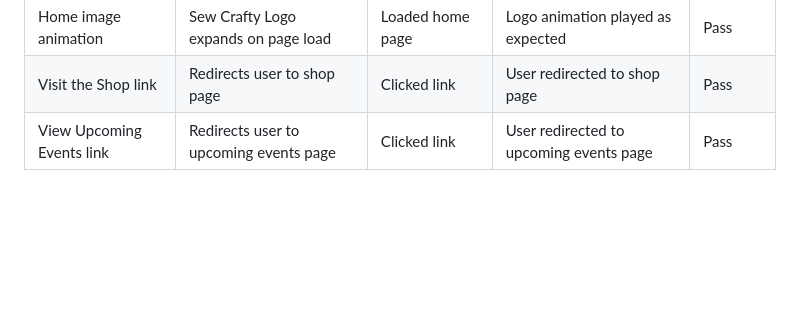
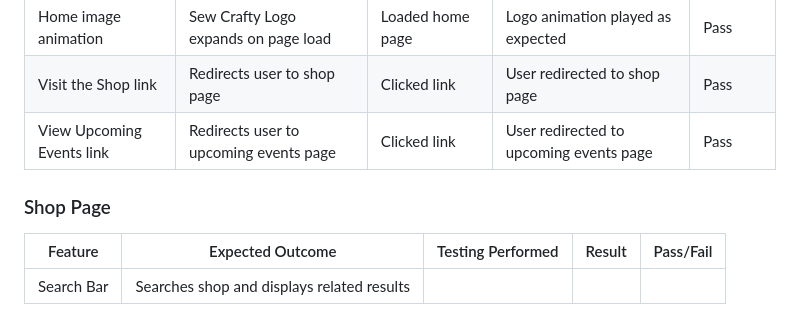
Before and after one commit to Cleg83/sew_crafty_project, a Markdown page: testing.md, the part around the change. Drawn GitHub-style; blank space fills up the shorter version.

Commit message:
Setup shop page testing

```diff
--- a/testing.md
+++ b/testing.md
@@ -63,3 +63,10 @@ Some automated tests were written for the [checkout app](/checkout/tests.py), an
 | Home image animation | Sew Crafty Logo expands on page load | Loaded home page | Logo animation played as expected | Pass |
 | Visit the Shop link | Redirects user to shop page | Clicked link | User redirected to shop page | Pass |
 | View Upcoming Events link | Redirects user to upcoming events page | Clicked link | User redirected to upcoming events page | Pass |
+
+
+### Shop Page
+
+| Feature | Expected Outcome | Testing Performed | Result | Pass/Fail |
+| --- | --- | --- | --- | --- |
+| Search Bar | Searches shop and displays related results |
```
